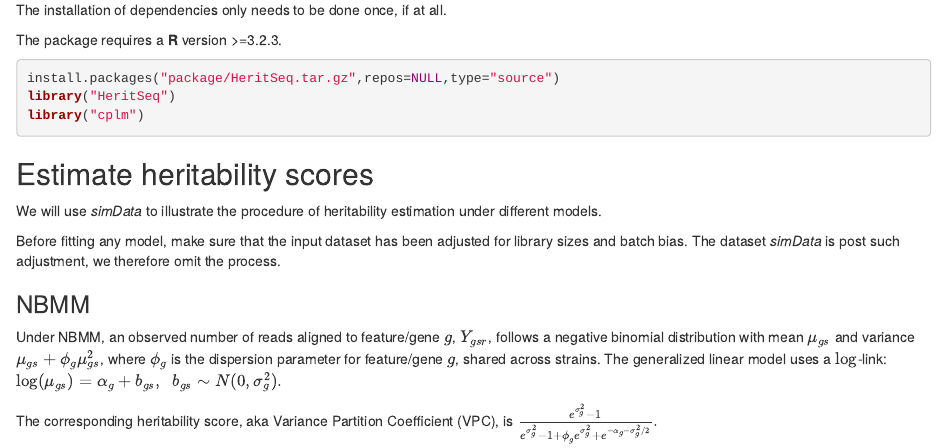
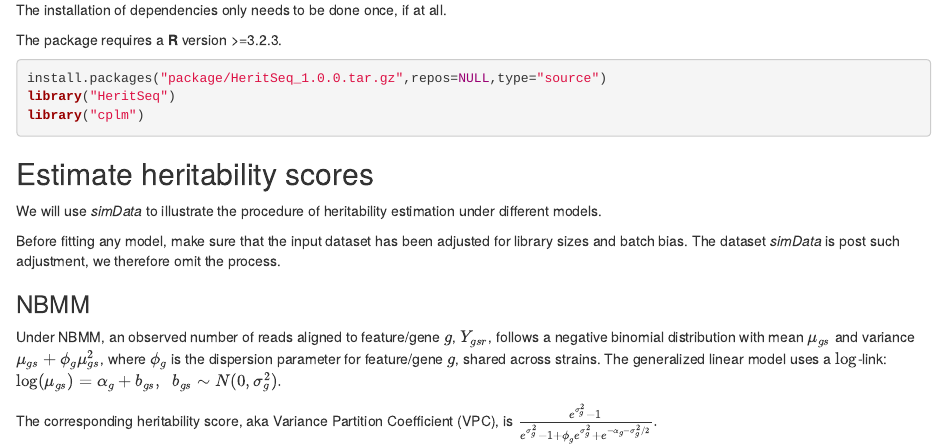
Before and after one commit to KechrisLab/HeritSeq, an R Markdown document (README.Rmd): the page in a window 1100 px wide, from 790 px down. Rendered offline with R 4.5, knitr and Pandoc, with nearby package versions.

Commit message:
Update README.Rmd

````diff
--- a/README.Rmd
+++ b/README.Rmd
@@ -39,7 +39,7 @@ The installation of dependencies only needs to be done once, if at all.
 
 The package requires a **R** version >=3.2.3.
 ```{r, eval = FALSE}
-install.packages("package/HeritSeq.tar.gz",repos=NULL,type="source")
+install.packages("package/HeritSeq_1.0.0.tar.gz",repos=NULL,type="source")
 library("HeritSeq")
 library("cplm")
 ```
````
